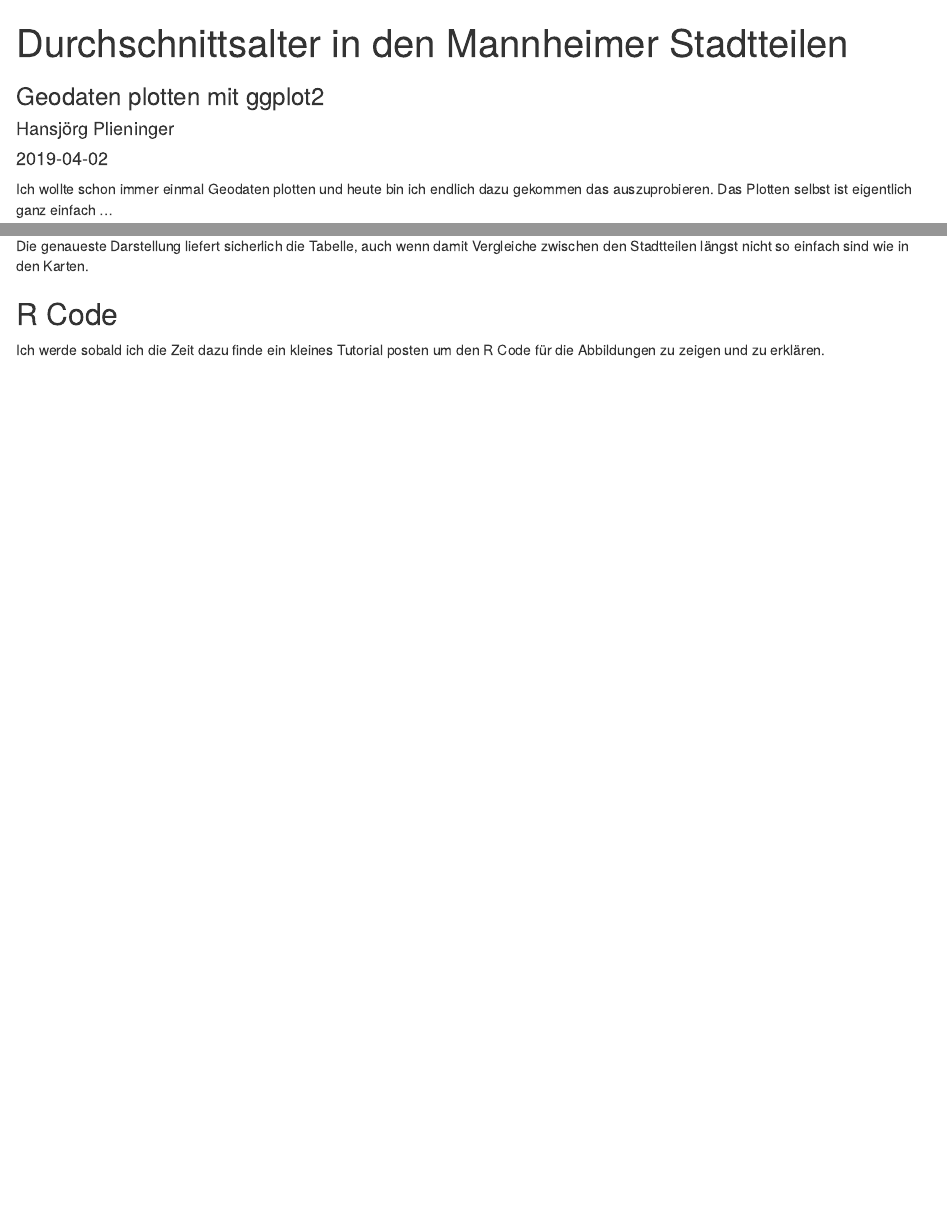
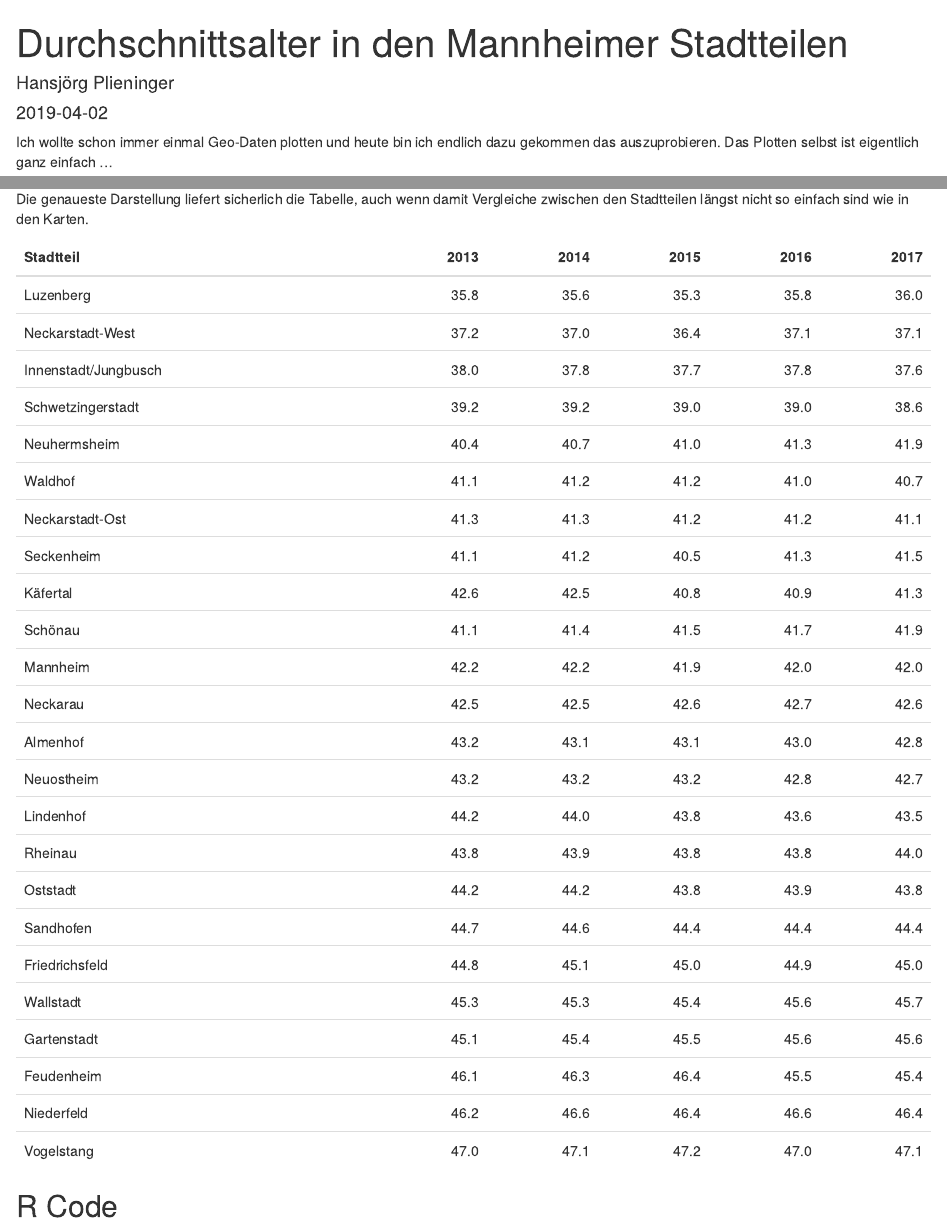
Before and after one commit to hplieninger/hansjoerg.me, an R Markdown document (content/post/2019-04-02-durchschnittsalter-in-den-mannheimer-stadtteilen.de.Rmd): the page in a window 1100 px wide, from its top, and a second part further down, joined at a grey line. Rendered offline with R 4.5, knitr and Pandoc, with nearby package versions; some code elsewhere in the file could not run offline.

Commit message:
Revert "fix bug"
This reverts commit b23231c6061a9884b8c6733debd427e4ad83c778.

````diff
--- a/content/post/2019-04-02-durchschnittsalter-in-den-mannheimer-stadtteilen.de.Rmd
+++ b/content/post/2019-04-02-durchschnittsalter-in-den-mannheimer-stadtteilen.de.Rmd
@@ -3,13 +3,14 @@ title: Durchschnittsalter in den Mannheimer Stadtteilen
 author: Hansjörg Plieninger
 date: '2019-04-02'
 slug: durchschnittsalter-mannheim
+summary: 'Ich wollte schon immer einmal Geo-Daten plotten und heute bin ich endlich dazu gekommen das auszuprobieren. Das Plotten selbst ist eigentlich ganz einfach. Die Herausforderung besteht eher darin die Daten aufzubereiten, in diesem Fall die Polygone der Stadtteile von Mannheim.'
 categories: []
 tags:
   - r
   - ggplot
   - Mannheim
   - data-science
-subtitle: 'Geodaten plotten mit ggplot2'
+subtitle: ''
 ---
 
 ```{r include=FALSE}
@@ -33,7 +34,7 @@ MA_alter2 <- filter(MA_alter, gemeindeteilname != "Mannheim")
 
 ```
 
-Ich wollte schon immer einmal Geodaten plotten und heute bin ich endlich dazu gekommen das auszuprobieren.
+Ich wollte schon immer einmal Geo-Daten plotten und heute bin ich endlich dazu gekommen das auszuprobieren.
 Das Plotten selbst ist eigentlich ganz einfach ...
 
 ```{r}
@@ -117,14 +118,14 @@ filter(MA_geo_alter, jahr != 2014 & jahr != 2016) %>%
 
 Die genaueste Darstellung liefert sicherlich die Tabelle, auch wenn damit Vergleiche zwischen den Stadtteilen längst nicht so einfach sind wie in den Karten.
 
-```{r, echo = FALSE, include = F}
+```{r, echo = FALSE}
 
 tmp1 <- reshape2::dcast(MA_alter, gemeindeteilname ~ jahr, value.var = "Alter")
 names(tmp1) <- sub("gemeindeteilname", "Stadtteil", names(tmp1))
 
 
-knitr::kable(tmp1, digits = 1, formt = "markdown")
-    # kable_styling()
+knitr::kable(tmp1, digits = 1) %>%
+    kable_styling()
     # scroll_box(width = "70%", height = "400px")
 
 ```
````
Also changed, not shown: content/post/2019-04-02-durchschnittsalter-in-den-mannheimer-stadtteilen.de.html.
